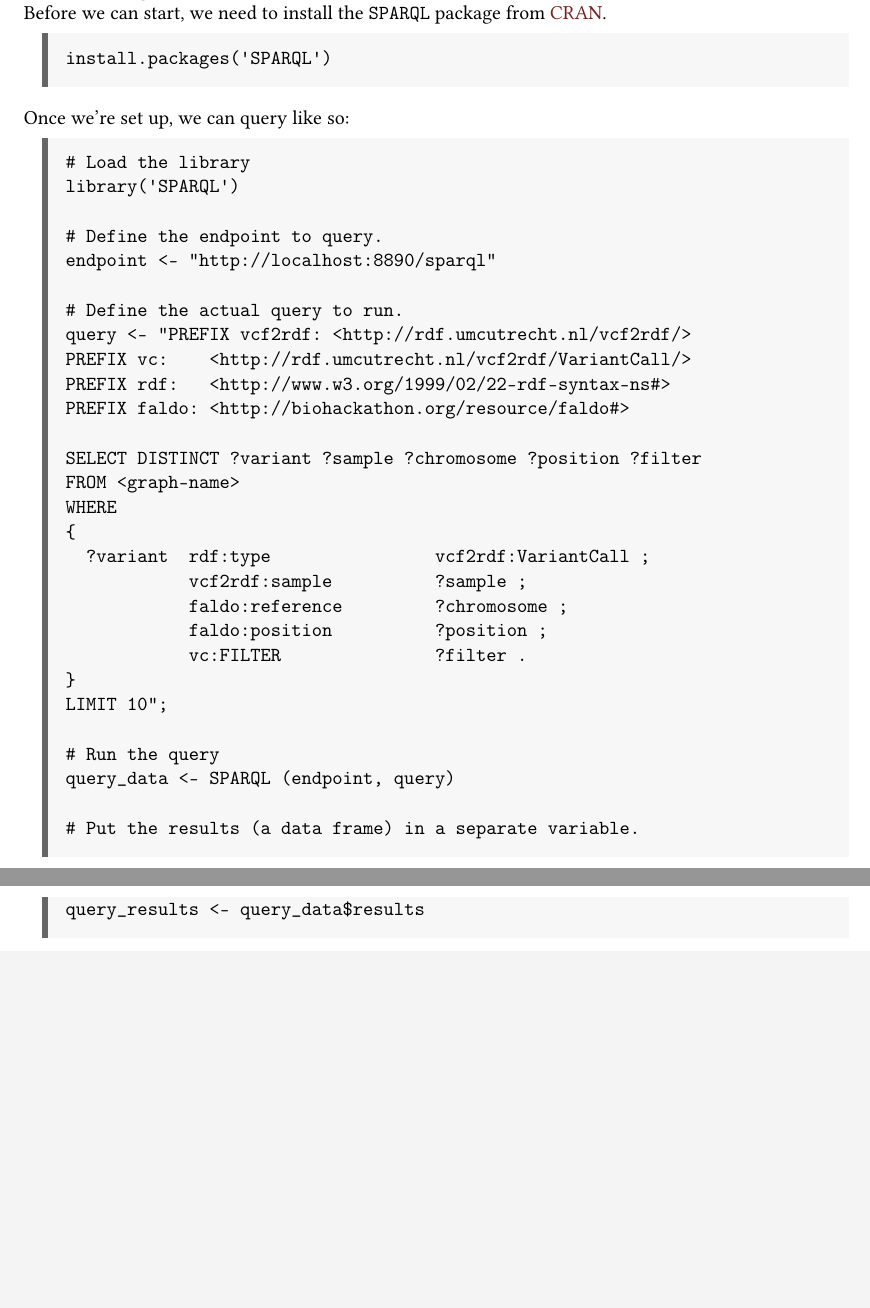
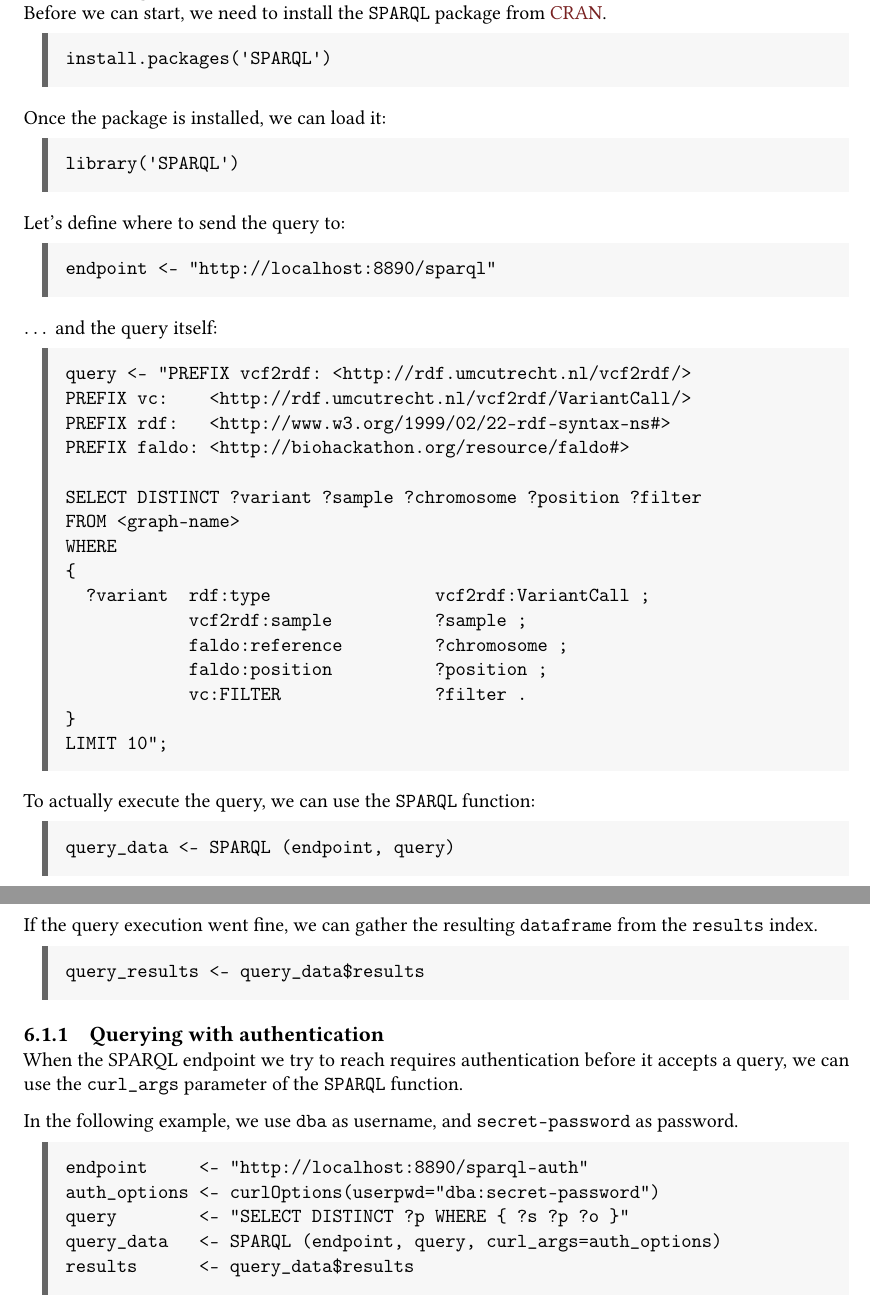
Before and after one commit to UMCUGenetics/sparqling-genomics, a LaTeX book (doc/sparqling-genomics.tex): two parts of pages 19 and 20 of 20, joined at a grey line, cut so that both start at the same text, the shorter picture padded with empty space. Compiled offline with pdfLaTeX.

Commit message:
doc: Add an R example for authenticated endpoints.
* doc/sparqling-genomics.tex: Add an R example for authenticated endpoints.

```diff
--- a/doc/sparqling-genomics.tex
+++ b/doc/sparqling-genomics.tex
@@ -805,17 +805,24 @@ install.packages('SPARQL')
 \end{verbatim}
 \end{siderules}
 
-  Once we're set up, we can query like so:
+  Once the package is installed, we can load it:
 
 \begin{siderules}
 \begin{verbatim}
-# Load the library
 library('SPARQL')
+\end{verbatim}
+\end{siderules}
 
-# Define the endpoint to query.
+  Let's define where to send the query to:
+\begin{siderules}
+\begin{verbatim}
 endpoint <- "http://localhost:8890/sparql"
+\end{verbatim}
+\end{siderules}
 
-# Define the actual query to run.
+  $\ldots{}$ and the query itself:
+\begin{siderules}
+\begin{verbatim}
 query <- "PREFIX vcf2rdf: <http://rdf.umcutrecht.nl/vcf2rdf/>
 PREFIX vc:    <http://rdf.umcutrecht.nl/vcf2rdf/VariantCall/>
 PREFIX rdf:   <http://www.w3.org/1999/02/22-rdf-syntax-ns#>
@@ -832,13 +839,42 @@ WHERE
             vc:FILTER               ?filter .
 }
 LIMIT 10";
+\end{verbatim}
+\end{siderules}
 
-# Run the query
+  To actually execute the query, we can use the \texttt{SPARQL} function:
+\begin{siderules}
+\begin{verbatim}
 query_data <- SPARQL (endpoint, query)
+\end{verbatim}
+\end{siderules}
 
-# Put the results (a data frame) in a separate variable.
+  If the query execution went fine, we can gather the resulting
+  \texttt{dataframe} from the \texttt{results} index.
+
+\begin{siderules}
+\begin{verbatim}
 query_results <- query_data$results
 \end{verbatim}
 \end{siderules}
 
+\subsection{Querying with authentication}
+
+  When the SPARQL endpoint we try to reach requires authentication before
+  it accepts a query, we can use the \texttt{curl\_args} parameter of the
+  \texttt{SPARQL} function.
+
+  In the following example, we use \texttt{dba} as username, and
+  \texttt{secret-password} as password.
+
+\begin{siderules}
+\begin{verbatim}
+endpoint     <- "http://localhost:8890/sparql-auth"
+auth_options <- curlOptions(userpwd="dba:secret-password")
+query        <- "SELECT DISTINCT ?p WHERE { ?s ?p ?o }"
+query_data   <- SPARQL (endpoint, query, curl_args=auth_options)
+results      <- query_data$results
+\end{verbatim}
+\end{siderules}
+
 \end{document}
```
